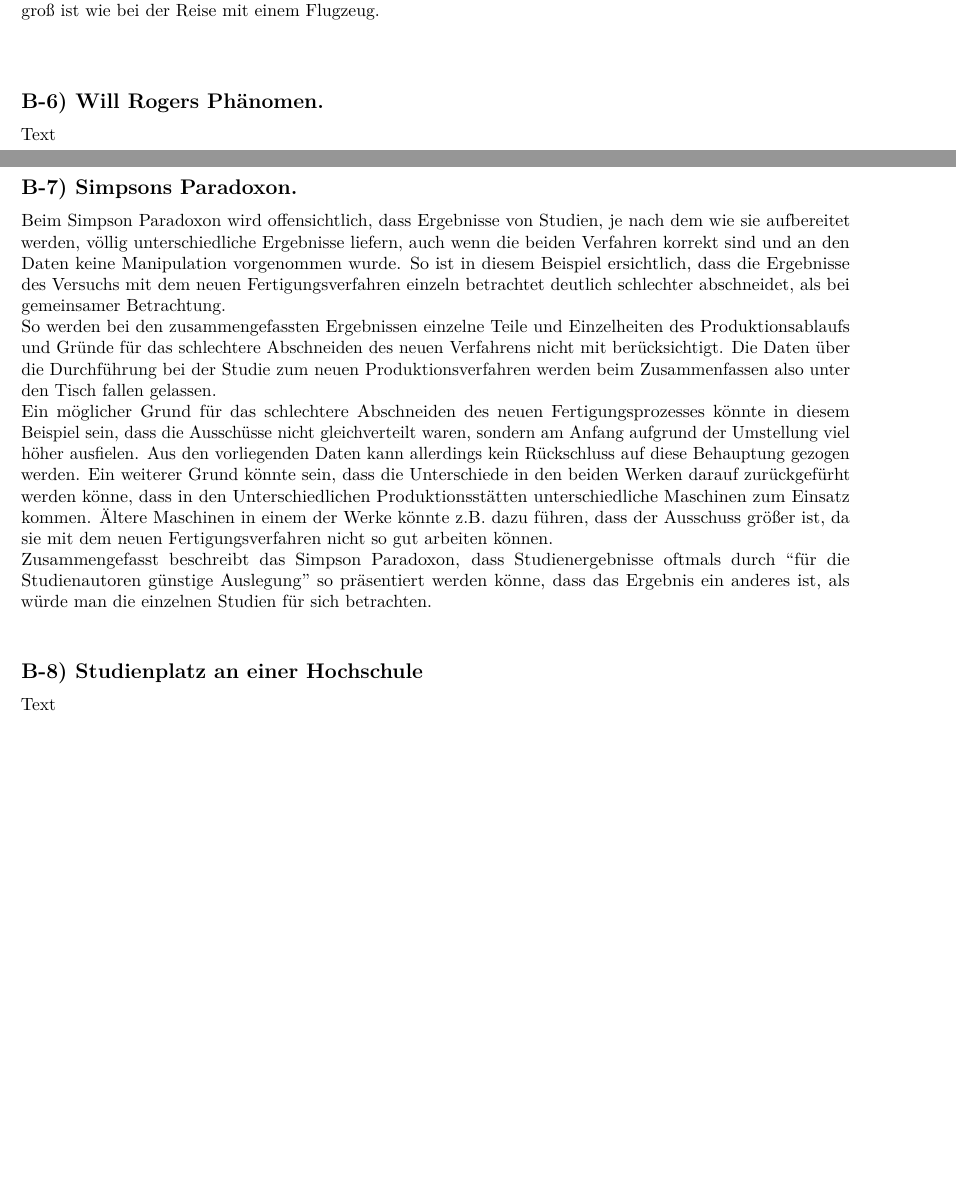
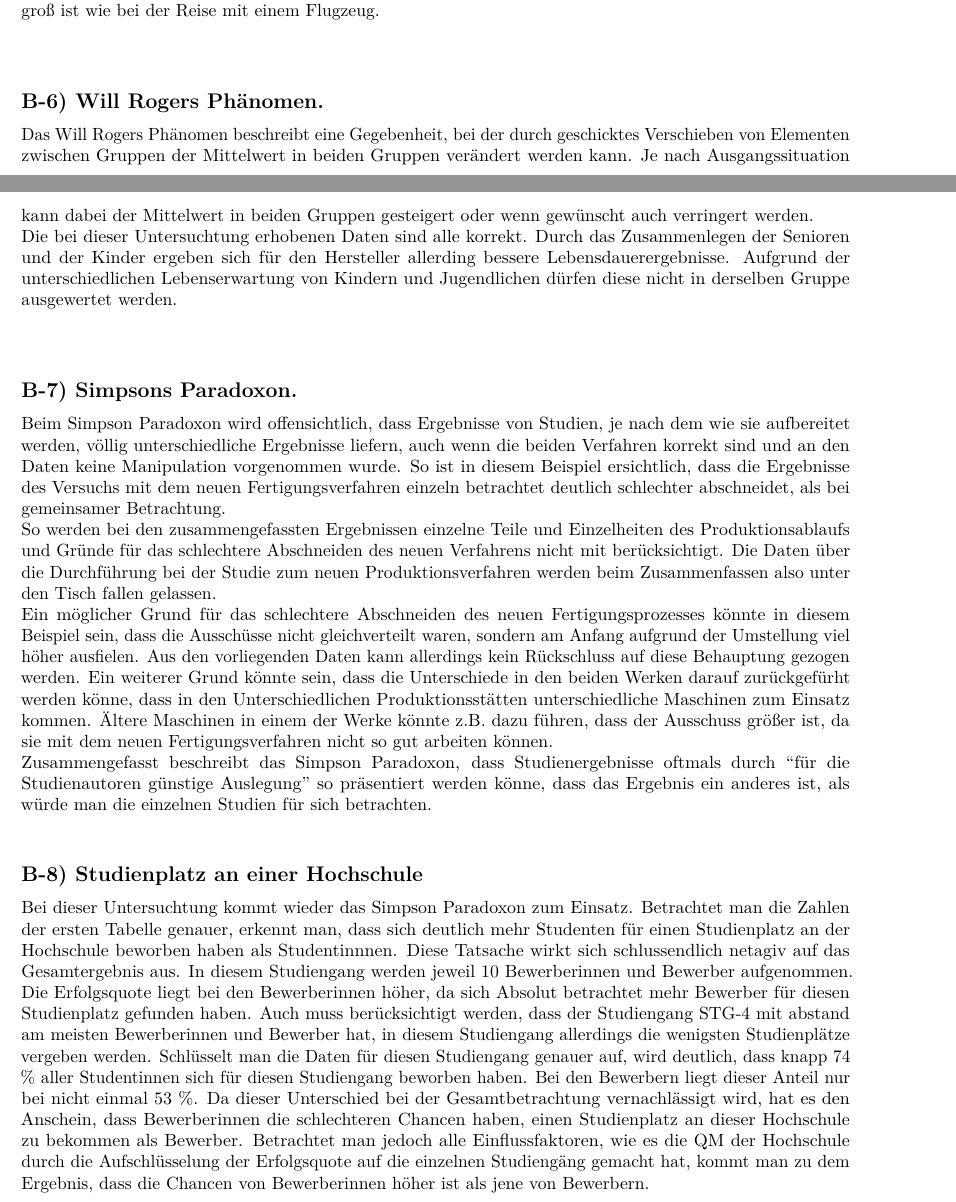
Before and after one commit to StefanDue/ST22_Statistic_And_Quality, an R Markdown document (Uebung1/Uebung1_StefanDuenser.Rmd): two parts of pages 44 and 45 of 54, joined at a grey line, cut so that both start at the same text, the shorter picture padded with empty space. Rendered offline with R 4.5, knitr and Pandoc, then LaTeX, with nearby package versions; some code elsewhere in the file could not run offline.

Commit message:
Uebung 1 in Rstudio abgeschlossen. Formatierung fehlt noch teilweise

```diff
--- a/Uebung1/TODO.txt
+++ /dev/null
@@ -1,3 +0,0 @@
-B-6) 		komplett
-B-7) 		komplett
-B-8) 		komplett
--- a/Uebung1/Uebung1_StefanDuenser.Rmd
+++ b/Uebung1/Uebung1_StefanDuenser.Rmd
@@ -892,7 +892,8 @@ Wie sich aus der Statistik ableiten lässt, ist laut Fluggesellschaft das Fliege
 
 
 ## **B-6)** Will Rogers Phänomen.
-Text
+Das Will Rogers Phänomen beschreibt eine Gegebenheit, bei der durch geschicktes Verschieben von Elementen zwischen Gruppen der Mittelwert in beiden Gruppen verändert werden kann. Je nach Ausgangssituation kann dabei der Mittelwert in beiden Gruppen gesteigert oder wenn gewünscht auch verringert werden. \
+Die bei dieser Untersuchtung erhobenen Daten sind alle korrekt. Durch das Zusammenlegen der Senioren und der Kinder ergeben sich für den Hersteller allerding bessere Lebensdauerergebnisse. Aufgrund der unterschiedlichen Lebenserwartung von Kindern und Jugendlichen dürfen diese nicht in derselben Gruppe ausgewertet werden.
 \
 \
 
@@ -906,7 +907,7 @@ Zusammengefasst beschreibt das Simpson Paradoxon, dass Studienergebnisse oftmals
 
 
 ## **B-8)** Studienplatz an einer Hochschule
-Text
+Bei dieser Untersuchtung kommt wieder das Simpson Paradoxon zum Einsatz. Betrachtet man die Zahlen der ersten Tabelle genauer, erkennt man, dass sich deutlich mehr Studenten für einen Studienplatz an der Hochschule beworben haben als Studentinnnen. Diese Tatsache wirkt sich schlussendlich netagiv auf das Gesamtergebnis aus. In diesem Studiengang werden jeweil 10 Bewerberinnen und Bewerber aufgenommen. Die Erfolgsquote liegt bei den Bewerberinnen höher, da sich Absolut betrachtet mehr Bewerber für diesen Studienplatz gefunden haben. Auch muss berücksichtigt werden, dass der Studiengang STG-4 mit abstand am meisten Bewerberinnen und Bewerber hat, in diesem Studiengang allerdings die wenigsten Studienplätze vergeben werden. Schlüsselt man die Daten für diesen Studiengang genauer auf, wird deutlich, dass knapp 74 % aller Studentinnen sich für diesen Studiengang beworben haben. Bei den Bewerbern liegt dieser Anteil nur bei nicht einmal 53 %. Da dieser Unterschied bei der Gesamtbetrachtung vernachlässigt wird, hat es den Anschein, dass Bewerberinnen die schlechteren Chancen haben, einen Studienplatz an dieser Hochschule zu bekommen als Bewerber. Betrachtet man jedoch alle Einflussfaktoren, wie es die QM der Hochschule durch die Aufschlüsselung der Erfolgsquote auf die einzelnen Studiengäng gemacht hat, kommt man zu dem Ergebnis, dass die Chancen von Bewerberinnen höher ist als jene von Bewerbern.
 \
 \
 
```
